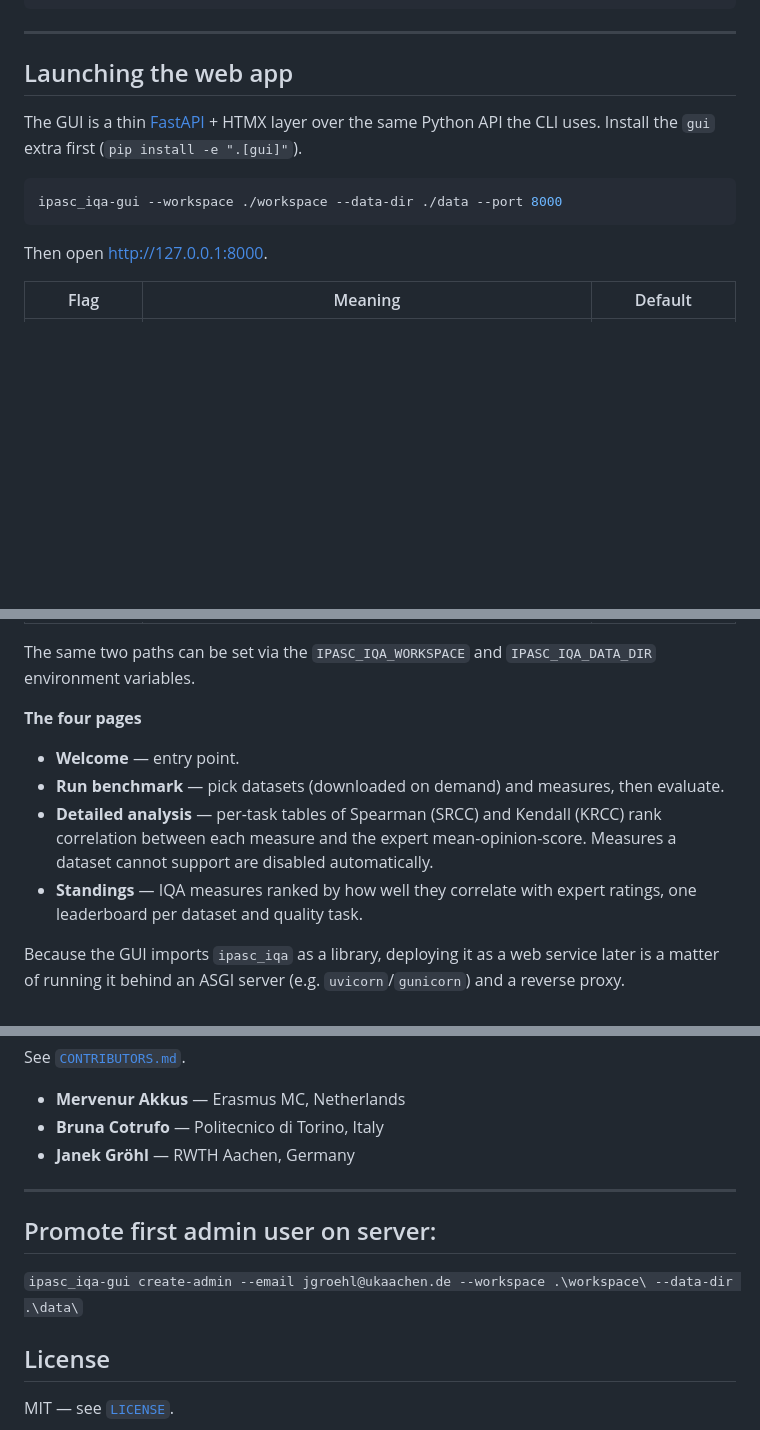
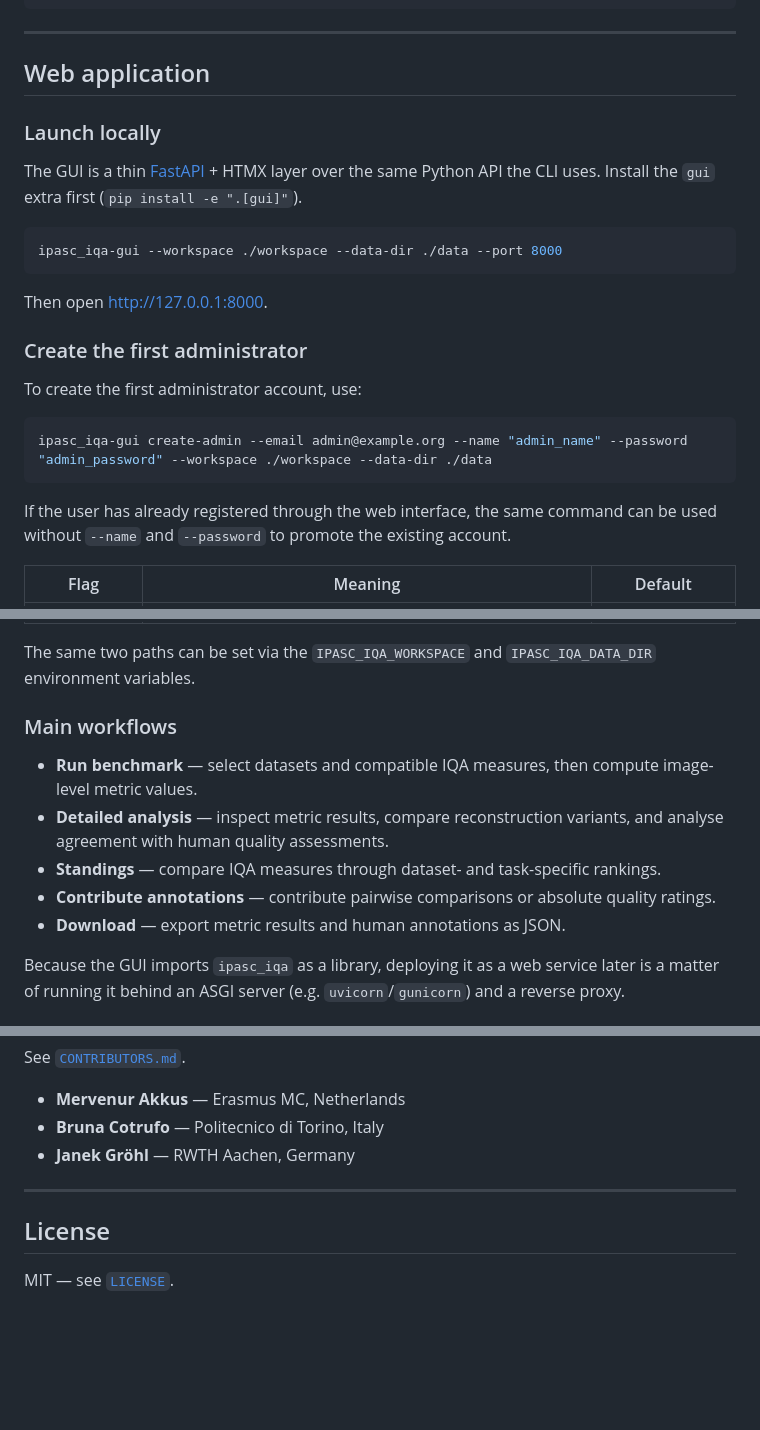
Before and after one commit to IPASC/ipasc-iqa, a Markdown page: README.md, 3 parts joined by grey strips. GitHub-like rendering; blank space fills up the shorter version.

````diff
--- a/README.md
+++ b/README.md
@@ -59,7 +59,9 @@ ipasc_iqa compare results/run_a.json results/run_b.json
 
 ---
 
-## Launching the web app
+## Web application
+
+### Launch locally
 
 The GUI is a thin [FastAPI](https://fastapi.tiangolo.com/) + HTMX layer over the same Python API
 the CLI uses. Install the `gui` extra first (`pip install -e ".[gui]"`).
@@ -69,6 +71,17 @@ ipasc_iqa-gui --workspace ./workspace --data-dir ./data --port 8000
 ```
 
 Then open <http://127.0.0.1:8000>.
+
+### Create the first administrator
+
+To create the first administrator account, use:
+
+```bash
+ipasc_iqa-gui create-admin --email admin@example.org --name "admin_name" --password "admin_password" --workspace ./workspace --data-dir ./data
+```
+
+If the user has already registered through the web interface, the same command can be used without
+`--name` and `--password` to promote the existing account.
 
 | Flag | Meaning | Default |
 |---|---|---|
@@ -81,15 +94,13 @@ Then open <http://127.0.0.1:8000>.
 The same two paths can be set via the `IPASC_IQA_WORKSPACE` and `IPASC_IQA_DATA_DIR` environment
 variables.
 
-**The four pages**
+### Main workflows
 
-- **Welcome** — entry point.
-- **Run benchmark** — pick datasets (downloaded on demand) and measures, then evaluate.
-- **Detailed analysis** — per-task tables of Spearman (SRCC) and Kendall (KRCC) rank correlation
-  between each measure and the expert mean-opinion-score. Measures a dataset cannot support are
-  disabled automatically.
-- **Standings** — IQA measures ranked by how well they correlate with expert ratings, one
-  leaderboard per dataset and quality task.
+- **Run benchmark** — select datasets and compatible IQA measures, then compute image-level metric values.
+- **Detailed analysis** — inspect metric results, compare reconstruction variants, and analyse agreement with human quality assessments.
+- **Standings** — compare IQA measures through dataset- and task-specific rankings.
+- **Contribute annotations** — contribute pairwise comparisons or absolute quality ratings.
+- **Download** — export metric results and human annotations as JSON.
 
 Because the GUI imports `ipasc_iqa` as a library, deploying it as a web service later is a matter of
 running it behind an ASGI server (e.g. `uvicorn`/`gunicorn`) and a reverse proxy.
@@ -170,10 +181,6 @@ See [`CONTRIBUTORS.md`](CONTRIBUTORS.md).
 
 ---
 
-## Promote first admin user on server:
-
-`ipasc_iqa-gui create-admin --email jgroehl@ukaachen.de --workspace .\workspace\ --data-dir .\data\`
-
 ## License
 
 MIT — see [`LICENSE`](LICENSE).
````
